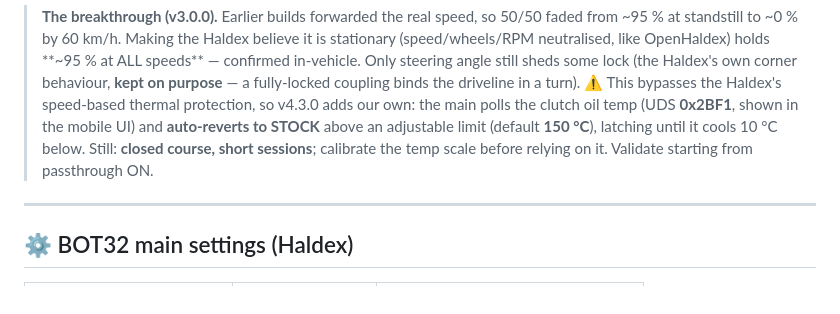
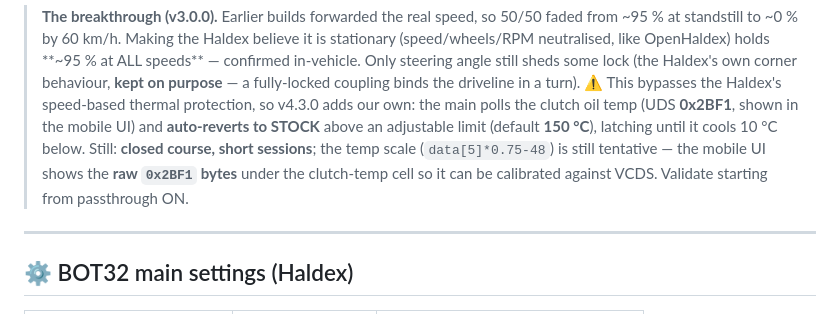
Before and after one commit to ALagrandeur/BOT32, a Markdown page: docs/haldex_integration.md, the part around the change. Drawn GitHub-style.

```diff
--- a/docs/haldex_integration.md
+++ b/docs/haldex_integration.md
@@ -153,8 +153,9 @@ live in the private BOT32-HALDEX firmware.)
 > protection, so v4.3.0 adds our own: the main polls the clutch oil temp (UDS
 > **0x2BF1**, shown in the mobile UI) and **auto-reverts to STOCK** above an
 > adjustable limit (default **150 °C**), latching until it cools 10 °C below. Still:
-> **closed course, short sessions**; calibrate the temp scale before relying on it.
-> Validate starting from passthrough ON.
+> **closed course, short sessions**; the temp scale (`data[5]*0.75-48`) is still
+> tentative — the mobile UI shows the **raw `0x2BF1` bytes** under the clutch-temp
+> cell so it can be calibrated against VCDS. Validate starting from passthrough ON.
 
 ---
 
```
Also changed, not shown: README.md (+11 -10 lines), docs/future_features.md (+12 -3 lines).
